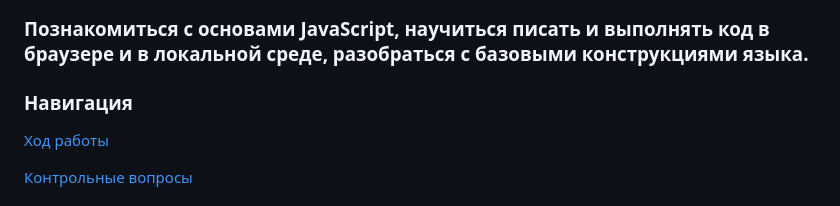
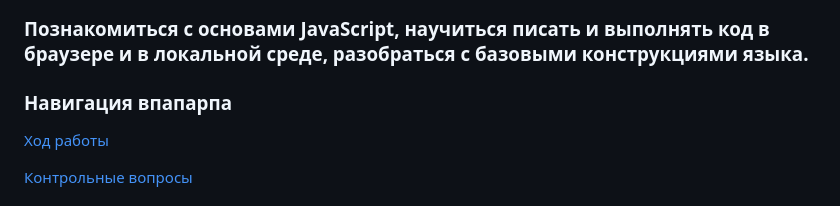
Before and after one commit to BlackRoseGarotte/Javascript, a Markdown page: Labs_Javascript/Lab1/readme.md, the part around the change. GitHub-like rendering.

```diff
--- a/Labs_Javascript/Lab1/readme.md
+++ b/Labs_Javascript/Lab1/readme.md
@@ -3,7 +3,7 @@
 ## Цель работы
 ### Познакомиться с основами JavaScript, научиться писать и выполнять код в браузере и в локальной среде, разобраться с базовыми конструкциями языка.
 
-### Навигация
+### Навигация впапарпа
 
 [Ход работы](#ход-работы)
 
```
